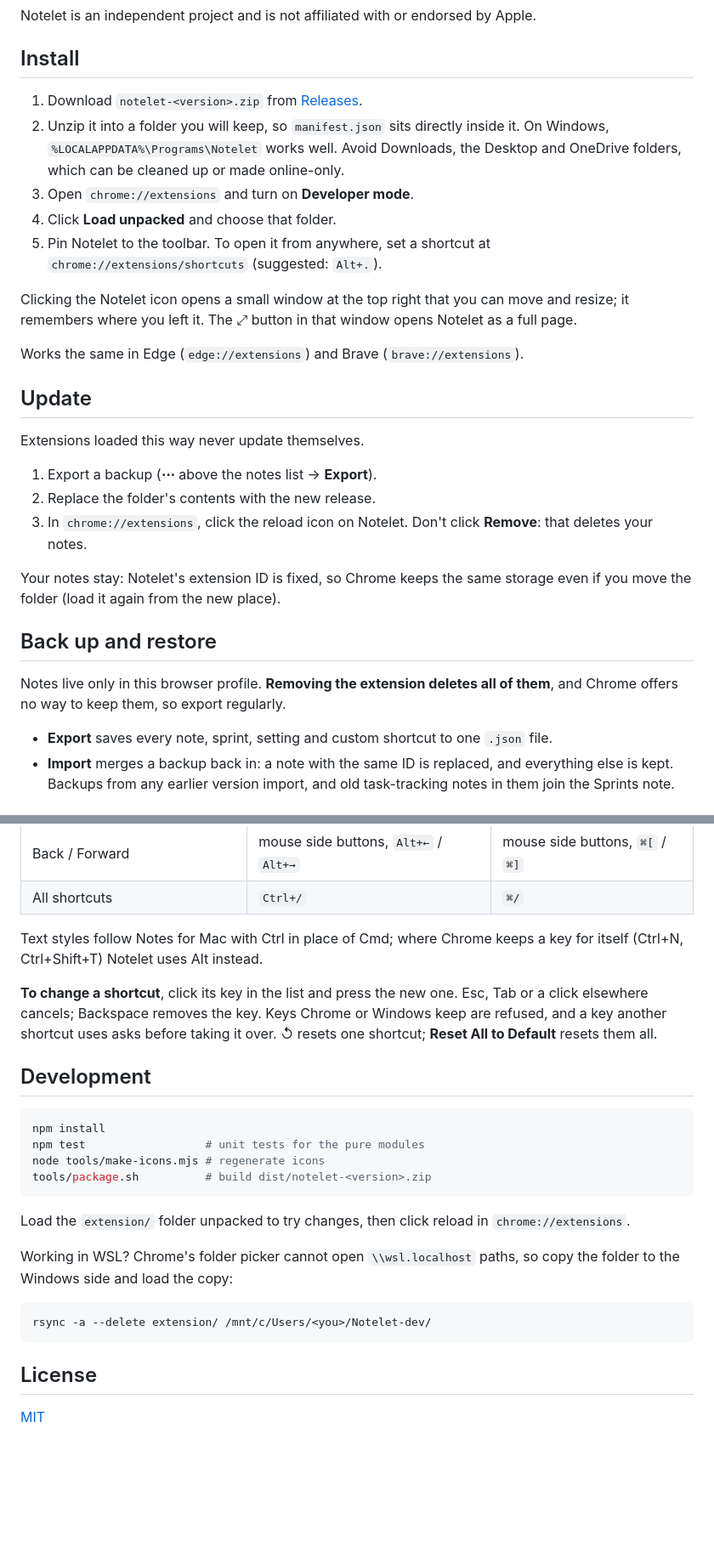
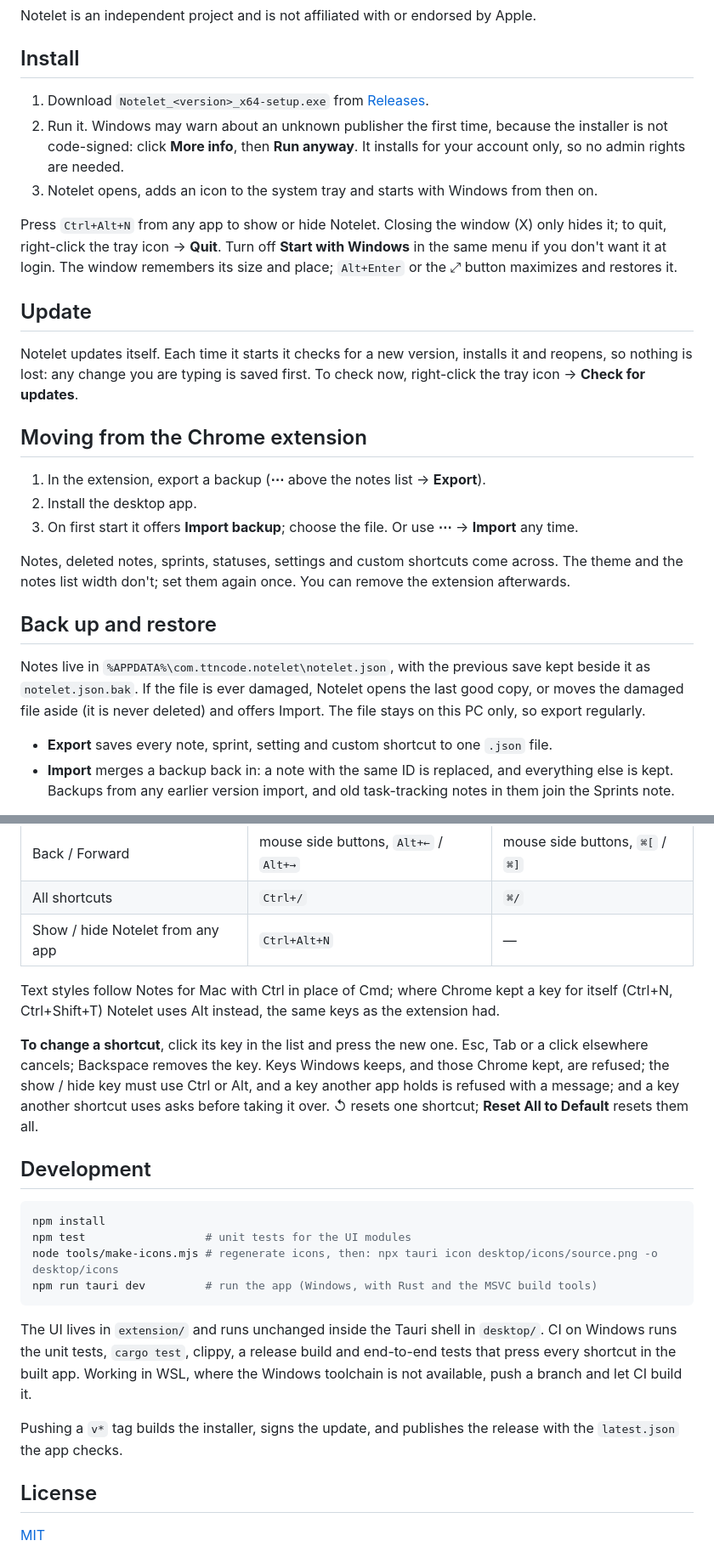
Before and after one commit to ttncode/notelet, a Markdown page: README.md, 2 parts joined by grey strips. Shown at 85% size. Rendered like a GitHub page; blank space fills up the shorter version.

Commit message:
docs: desktop install, update and migration

````diff
--- a/README.md
+++ b/README.md
@@ -71,29 +71,27 @@ Notelet is an independent project and is not affiliated with or endorsed by Appl
 
 ## Install
 
-1. Download `notelet-<version>.zip` from [Releases](https://github.com/ttncode/notelet/releases/latest).
-2. Unzip it into a folder you will keep, so `manifest.json` sits directly inside it. On Windows, `%LOCALAPPDATA%\Programs\Notelet` works well. Avoid Downloads, the Desktop and OneDrive folders, which can be cleaned up or made online-only.
-3. Open `chrome://extensions` and turn on **Developer mode**.
-4. Click **Load unpacked** and choose that folder.
-5. Pin Notelet to the toolbar. To open it from anywhere, set a shortcut at `chrome://extensions/shortcuts` (suggested: `Alt+.`).
+1. Download `Notelet_<version>_x64-setup.exe` from [Releases](https://github.com/ttncode/notelet/releases/latest).
+2. Run it. Windows may warn about an unknown publisher the first time, because the installer is not code-signed: click **More info**, then **Run anyway**. It installs for your account only, so no admin rights are needed.
+3. Notelet opens, adds an icon to the system tray and starts with Windows from then on.
 
-Clicking the Notelet icon opens a small window at the top right that you can move and resize; it remembers where you left it. The ⤢ button in that window opens Notelet as a full page.
-
-Works the same in Edge (`edge://extensions`) and Brave (`brave://extensions`).
+Press `Ctrl+Alt+N` from any app to show or hide Notelet. Closing the window (X) only hides it; to quit, right-click the tray icon → **Quit**. Turn off **Start with Windows** in the same menu if you don't want it at login. The window remembers its size and place; `Alt+Enter` or the ⤢ button maximizes and restores it.
 
 ## Update
 
-Extensions loaded this way never update themselves.
+Notelet updates itself. Each time it starts it checks for a new version, installs it and reopens, so nothing is lost: any change you are typing is saved first. To check now, right-click the tray icon → **Check for updates**.
 
-1. Export a backup (**⋯** above the notes list → **Export**).
-2. Replace the folder's contents with the new release.
-3. In `chrome://extensions`, click the reload icon on Notelet. Don't click **Remove**: that deletes your notes.
+## Moving from the Chrome extension
 
-Your notes stay: Notelet's extension ID is fixed, so Chrome keeps the same storage even if you move the folder (load it again from the new place).
+1. In the extension, export a backup (**⋯** above the notes list → **Export**).
+2. Install the desktop app.
+3. On first start it offers **Import backup**; choose the file. Or use **⋯** → **Import** any time.
+
+Notes, deleted notes, sprints, statuses, settings and custom shortcuts come across. The theme and the notes list width don't; set them again once. You can remove the extension afterwards.
 
 ## Back up and restore
 
-Notes live only in this browser profile. **Removing the extension deletes all of them**, and Chrome offers no way to keep them, so export regularly.
+Notes live in `%APPDATA%\com.ttncode.notelet\notelet.json`, with the previous save kept beside it as `notelet.json.bak`. If the file is ever damaged, Notelet opens the last good copy, or moves the damaged file aside (it is never deleted) and offers Import. The file stays on this PC only, so export regularly.
 
 - **Export** saves every note, sprint, setting and custom shortcut to one `.json` file.
 - **Import** merges a backup back in: a note with the same ID is replaced, and everything else is kept. Backups from any earlier version import, and old task-tracking notes in them join the Sprints note.
@@ -131,27 +129,24 @@ Press `Ctrl+/` (`⌘/` on Mac) for the full list, grouped by topic. Every button
 | Change case: lower, UPPER, Title | `Shift+F3` | `⇧F3` |
 | Back / Forward | mouse side buttons, `Alt+←` / `Alt+→` | mouse side buttons, `⌘[` / `⌘]` |
 | All shortcuts | `Ctrl+/` | `⌘/` |
+| Show / hide Notelet from any app | `Ctrl+Alt+N` | — |
 
-Text styles follow Notes for Mac with Ctrl in place of Cmd; where Chrome keeps a key for itself (Ctrl+N, Ctrl+Shift+T) Notelet uses Alt instead.
+Text styles follow Notes for Mac with Ctrl in place of Cmd; where Chrome kept a key for itself (Ctrl+N, Ctrl+Shift+T) Notelet uses Alt instead, the same keys as the extension had.
 
-**To change a shortcut**, click its key in the list and press the new one. Esc, Tab or a click elsewhere cancels; Backspace removes the key. Keys Chrome or Windows keep are refused, and a key another shortcut uses asks before taking it over. ↺ resets one shortcut; **Reset All to Default** resets them all.
+**To change a shortcut**, click its key in the list and press the new one. Esc, Tab or a click elsewhere cancels; Backspace removes the key. Keys Windows keeps, and those Chrome kept, are refused; the show / hide key must use Ctrl or Alt, and a key another app holds is refused with a message; and a key another shortcut uses asks before taking it over. ↺ resets one shortcut; **Reset All to Default** resets them all.
 
 ## Development
 
 ```bash
 npm install
-npm test                  # unit tests for the pure modules
-node tools/make-icons.mjs # regenerate icons
-tools/package.sh          # build dist/notelet-<version>.zip
+npm test                  # unit tests for the UI modules
+node tools/make-icons.mjs # regenerate icons, then: npx tauri icon desktop/icons/source.png -o desktop/icons
+npm run tauri dev         # run the app (Windows, with Rust and the MSVC build tools)
 ```
 
-Load the `extension/` folder unpacked to try changes, then click reload in `chrome://extensions`.
+The UI lives in `extension/` and runs unchanged inside the Tauri shell in `desktop/`. CI on Windows runs the unit tests, `cargo test`, clippy, a release build and end-to-end tests that press every shortcut in the built app. Working in WSL, where the Windows toolchain is not available, push a branch and let CI build it.
 
-Working in WSL? Chrome's folder picker cannot open `\\wsl.localhost` paths, so copy the folder to the Windows side and load the copy:
-
-```bash
-rsync -a --delete extension/ /mnt/c/Users/<you>/Notelet-dev/
-```
+Pushing a `v*` tag builds the installer, signs the update, and publishes the release with the `latest.json` the app checks.
 
 ## License
 
````
Also changed, not shown: other parts of README.md (+5 -5 lines).
